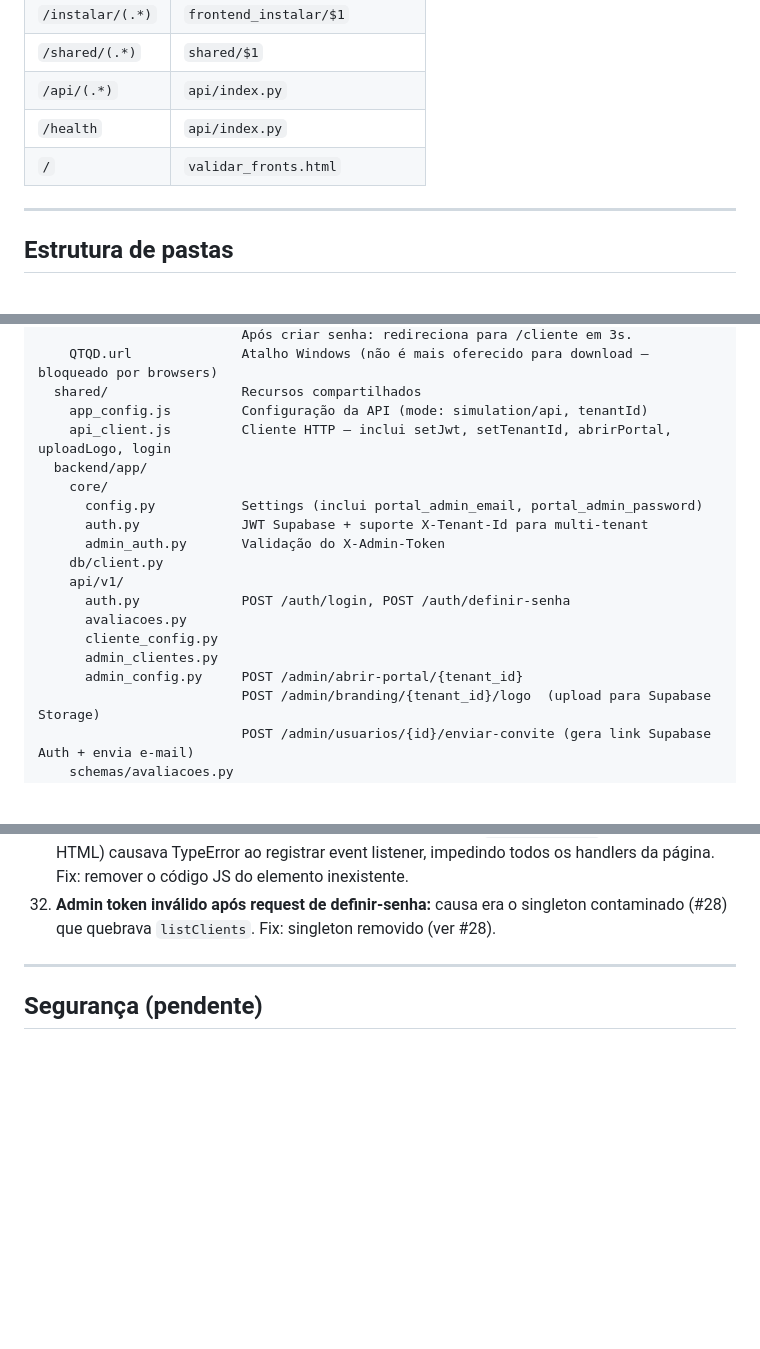
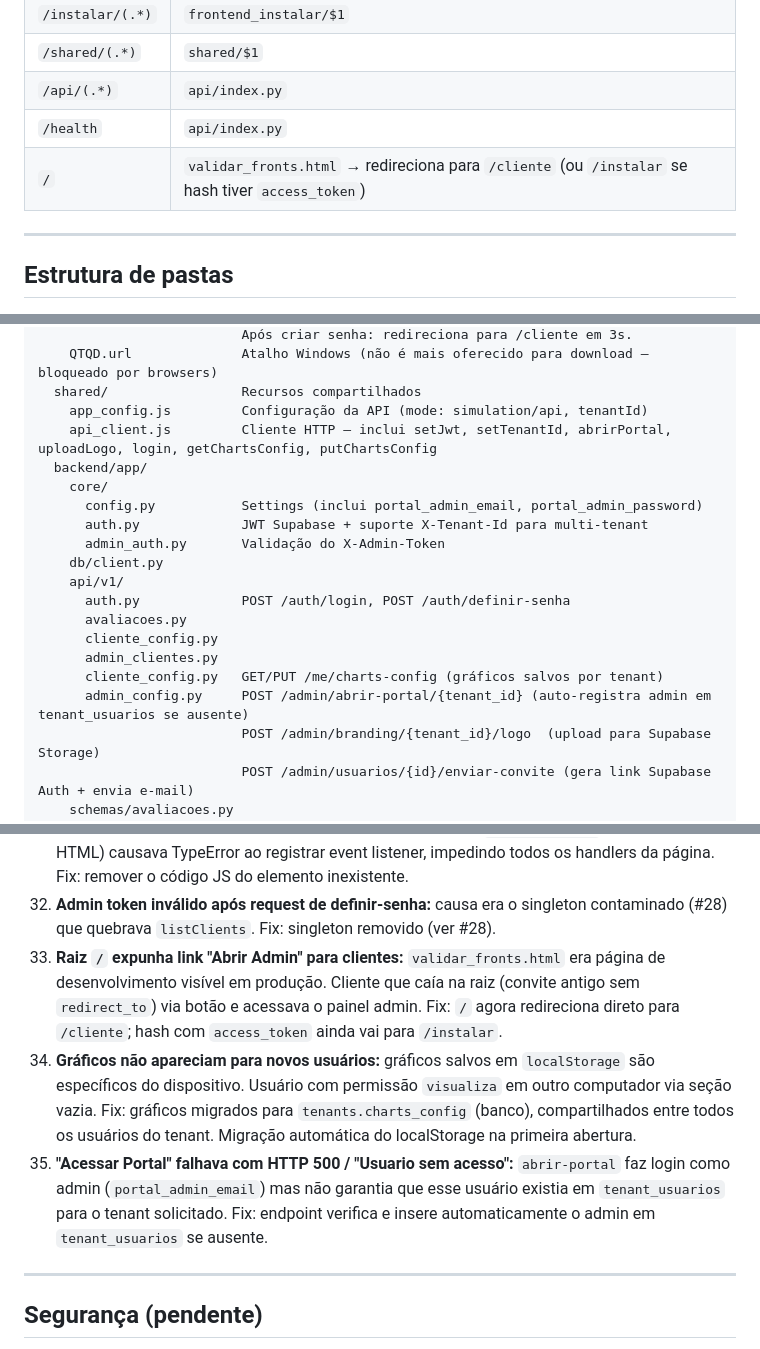
Before and after one commit to andrevanni/QTQD, a Markdown page: CLAUDE.md, 3 parts joined by grey strips. Rendered like a GitHub page; blank space fills up the shorter version.

```diff
--- a/CLAUDE.md
+++ b/CLAUDE.md
@@ -48,7 +48,7 @@ Compara **QT (Quanto Tenho)** com **QD (Quanto Devo)** e gera indicadores de sa
 | `/shared/(.*)` | `shared/$1` |
 | `/api/(.*)` | `api/index.py` |
 | `/health` | `api/index.py` |
-| `/` | `validar_fronts.html` |
+| `/` | `validar_fronts.html` → redireciona para `/cliente` (ou `/instalar` se hash tiver `access_token`) |
 
 ---
 
@@ -76,7 +76,7 @@ QTQD/
     QTQD.url              Atalho Windows (não é mais oferecido para download — bloqueado por browsers)
   shared/                 Recursos compartilhados
     app_config.js         Configuração da API (mode: simulation/api, tenantId)
-    api_client.js         Cliente HTTP — inclui setJwt, setTenantId, abrirPortal, uploadLogo, login
+    api_client.js         Cliente HTTP — inclui setJwt, setTenantId, abrirPortal, uploadLogo, login, getChartsConfig, putChartsConfig
   backend/app/
     core/
       config.py           Settings (inclui portal_admin_email, portal_admin_password)
@@ -88,7 +88,8 @@ QTQD/
       avaliacoes.py
       cliente_config.py
       admin_clientes.py
-      admin_config.py     POST /admin/abrir-portal/{tenant_id}
+      cliente_config.py   GET/PUT /me/charts-config (gráficos salvos por tenant)
+      admin_config.py     POST /admin/abrir-portal/{tenant_id} (auto-registra admin em tenant_usuarios se ausente)
                           POST /admin/branding/{tenant_id}/logo  (upload para Supabase Storage)
                           POST /admin/usuarios/{id}/enviar-convite (gera link Supabase Auth + envia e-mail)
     schemas/avaliacoes.py
@@ -479,6 +501,9 @@ O PDF usa CSS `@media print` em `styles.css`. **NÃO usa jsPDF.**
 30. **definir-senha não encontrava usuário:** lookup por email falhava por RLS (causa #28). Fix: após auth.get_user(), usar `app_metadata.qtqd_usuario_id` (gravado no envio do convite) para lookup direto por ID primário.
 31. **Botão "Criar senha" na /instalar não respondia:** referência a `#pwaInstallBtn` (removido do HTML) causava TypeError ao registrar event listener, impedindo todos os handlers da página. Fix: remover o código JS do elemento inexistente.
 32. **Admin token inválido após request de definir-senha:** causa era o singleton contaminado (#28) que quebrava `listClients`. Fix: singleton removido (ver #28).
+33. **Raiz `/` expunha link "Abrir Admin" para clientes:** `validar_fronts.html` era página de desenvolvimento visível em produção. Cliente que caía na raiz (convite antigo sem `redirect_to`) via botão e acessava o painel admin. Fix: `/` agora redireciona direto para `/cliente`; hash com `access_token` ainda vai para `/instalar`.
+34. **Gráficos não apareciam para novos usuários:** gráficos salvos em `localStorage` são específicos do dispositivo. Usuário com permissão `visualiza` em outro computador via seção vazia. Fix: gráficos migrados para `tenants.charts_config` (banco), compartilhados entre todos os usuários do tenant. Migração automática do localStorage na primeira abertura.
+35. **"Acessar Portal" falhava com HTTP 500 / "Usuario sem acesso":** `abrir-portal` faz login como admin (`portal_admin_email`) mas não garantia que esse usuário existia em `tenant_usuarios` para o tenant solicitado. Fix: endpoint verifica e insere automaticamente o admin em `tenant_usuarios` se ausente.
 
 ---
 
```
Also changed, not shown: other parts of CLAUDE.md (+25 -4 lines).
